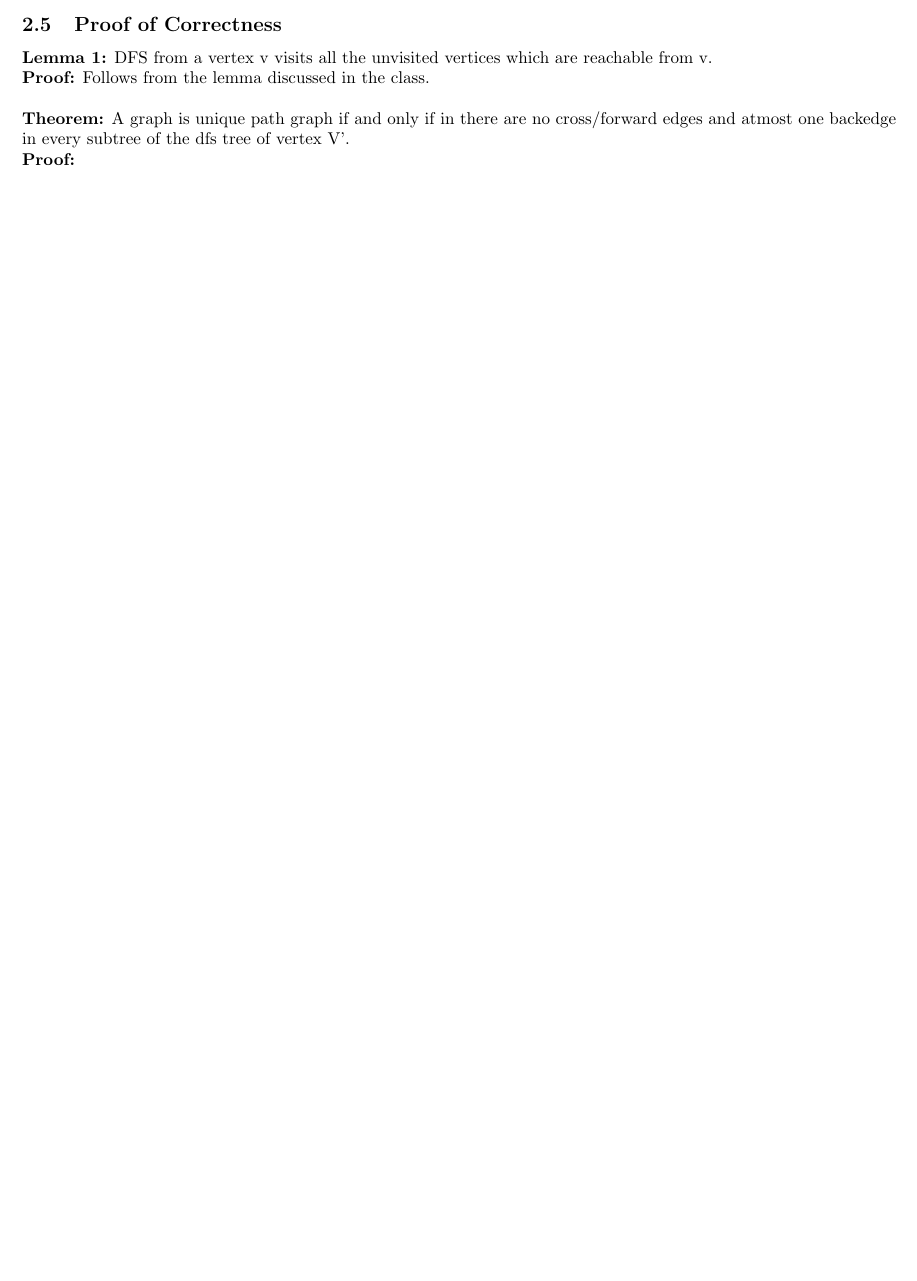
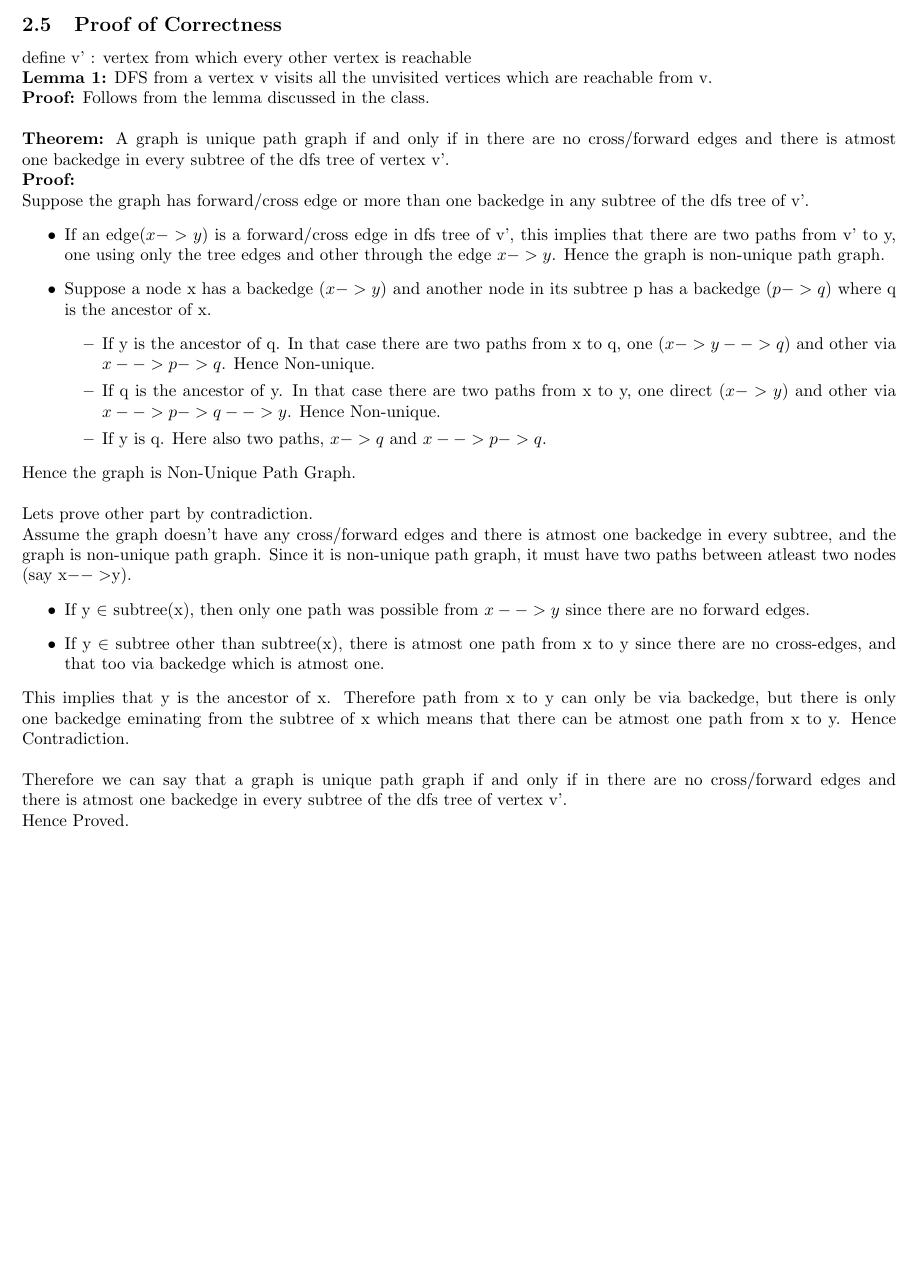
Before and after one commit to agarwalayush/algorithms, a LaTeX document (13180_13378_TA2.tex): part of page 5 of 7, cut so that both start at the same text, the shorter picture padded with empty space. Compiled offline with pdfLaTeX.

Commit message:
proof of correctness of second added

```diff
--- a/13180_13378_TA2.tex
+++ b/13180_13378_TA2.tex
@@ -135,11 +135,34 @@ Run a DFS and find the vertex $v$ with maximum Finish Time. Now Run the followin
 
 \subsection{Proof of Correctness}
 
+define v' : vertex from which every other vertex is reachable\\
 \textbf{Lemma 1:} DFS from a vertex v visits all the unvisited vertices which are reachable from v.\\
 \textbf{Proof:} Follows from the lemma discussed in the class.\\
 \\
-\textbf{Theorem:} A graph is unique path graph if and only if in there are no cross/forward edges and atmost one backedge in every subtree of the dfs tree of vertex V'.\\
-\textbf{Proof:}
+\textbf{Theorem:} A graph is unique path graph if and only if in there are no cross/forward edges and there is atmost one backedge in every subtree of the dfs tree of vertex v'.\\
+\textbf{Proof:} \\
+Suppose the graph has forward/cross edge or more than one backedge in any subtree of the dfs tree of v'.
+\begin{itemize}
+\item If an edge($x -> y$) is a forward/cross edge in dfs tree of v', this implies that there are two paths from v' to y, one using only the tree edges and other through the edge $x->y$. Hence the graph is non-unique path graph.
+\item Suppose a node x has a backedge ($x->y$) and another node in its subtree p has a backedge ($p->q$) where q is the ancestor of x.
+\begin{itemize}
+\item If y is the ancestor of q. In that case there are two paths from x to q, one  $(x->y-->q)$ and other via $x-->p->q$. Hence Non-unique.
+\item If q is the ancestor of y. In that case there are two paths from x to y, one direct $(x->y)$ and other via $x-->p->q-->y$. Hence Non-unique.
+\item If y is q. Here also two paths, $x->q$ and $x-->p->q$.
+\end{itemize}
+\end{itemize}
+Hence the graph is Non-Unique Path Graph.\\
+\\
+Lets prove other part by contradiction.\\
+Assume the graph doesn't have any cross/forward edges and there is atmost one backedge in every subtree, and the graph is non-unique path graph. Since it is non-unique path graph, it must have two paths between atleast two nodes (say x$-->$y).
+\begin{itemize}
+\item If y $\in$ subtree(x), then only one path was possible from $x-->y$ since there are no forward edges.
+\item If y $\in$ subtree other than subtree(x), there is atmost one path from x to y since there are no cross-edges, and that too via backedge which is atmost one.
+\end{itemize}
+This implies that y is the ancestor of x. Therefore path from x to y can only be via backedge, but there is only one backedge eminating from the subtree of x which means that there can be atmost one path from x to y. Hence Contradiction.\\
+\\
+Therefore we can say that a graph is unique path graph if and only if in there are no cross/forward edges and there is atmost one backedge in every subtree of the dfs tree of vertex v'.\\
+Hence Proved.
 
 \newpage
 \section{A real life application of Directed Acyclic Graphs}
```
Also changed, not shown: 13180_13378_TA2.pdf.
